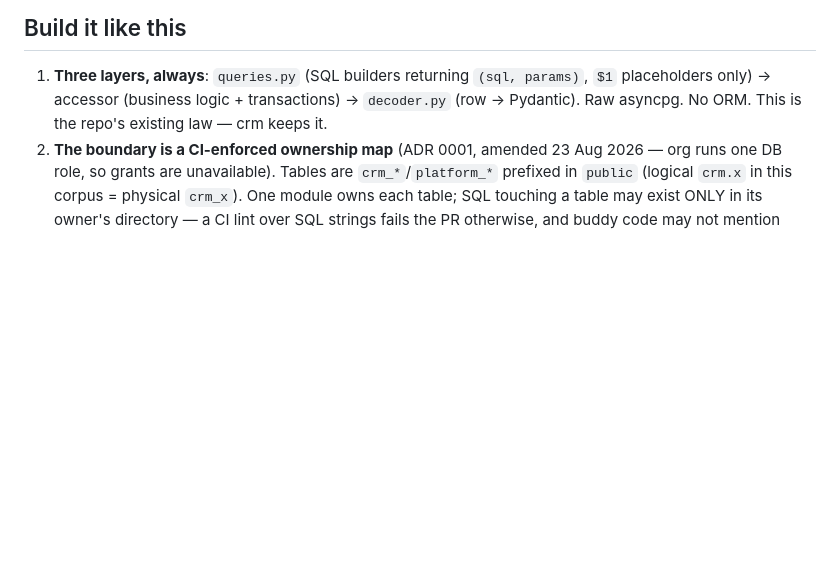
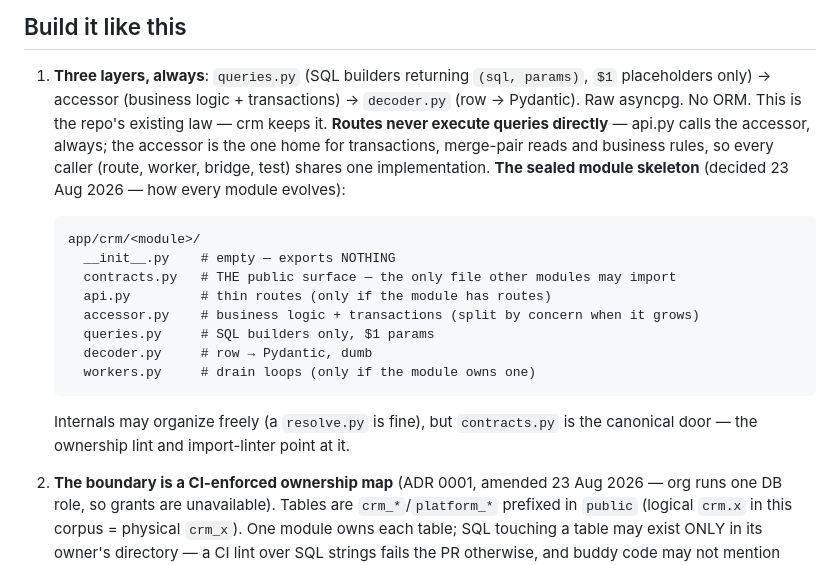
Before and after one commit to swaroopvarma1/buddy-cpaas-docs, a Markdown page: modules/00-module-rules.md, the part around the change. GitHub-like rendering; blank space fills up the shorter version.

Commit message:
module rules: sealed module skeleton + routes-never-run-queries; identity: attach-only-free = staple trigger
Co-Authored-By: Claude Fable 5 <noreply@anthropic.com>

````diff
--- a/modules/00-module-rules.md
+++ b/modules/00-module-rules.md
@@ -7,7 +7,25 @@ this file wins. Diagram: `../diagrams/00-master-system.html`.
 
 1. **Three layers, always**: `queries.py` (SQL builders returning `(sql, params)`,
    `$1` placeholders only) → accessor (business logic + transactions) → `decoder.py`
-   (row → Pydantic). Raw asyncpg. No ORM. This is the repo's existing law — crm keeps it.
+   (row → Pydantic). Raw asyncpg. No ORM. This is the repo's existing law — crm keeps
+   it. **Routes never execute queries directly** — api.py calls the accessor, always;
+   the accessor is the one home for transactions, merge-pair reads and business rules,
+   so every caller (route, worker, bridge, test) shares one implementation.
+   **The sealed module skeleton** (decided 23 Aug 2026 — how every module evolves):
+
+   ```
+   app/crm/<module>/
+     __init__.py    # empty — exports NOTHING
+     contracts.py   # THE public surface — the only file other modules may import
+     api.py         # thin routes (only if the module has routes)
+     accessor.py    # business logic + transactions (split by concern when it grows)
+     queries.py     # SQL builders only, $1 params
+     decoder.py     # row → Pydantic, dumb
+     workers.py     # drain loops (only if the module owns one)
+   ```
+
+   Internals may organize freely (a `resolve.py` is fine), but `contracts.py` is the
+   canonical door — the ownership lint and import-linter point at it.
 2. **The boundary is a CI-enforced ownership map** (ADR 0001, amended 23 Aug 2026 —
    org runs one DB role, so grants are unavailable). Tables are `crm_*`/`platform_*`
    prefixed in `public` (logical `crm.x` in this corpus = physical `crm_x`). One
````
Also changed, not shown: modules/02-identity.md (+11 -0 lines).
